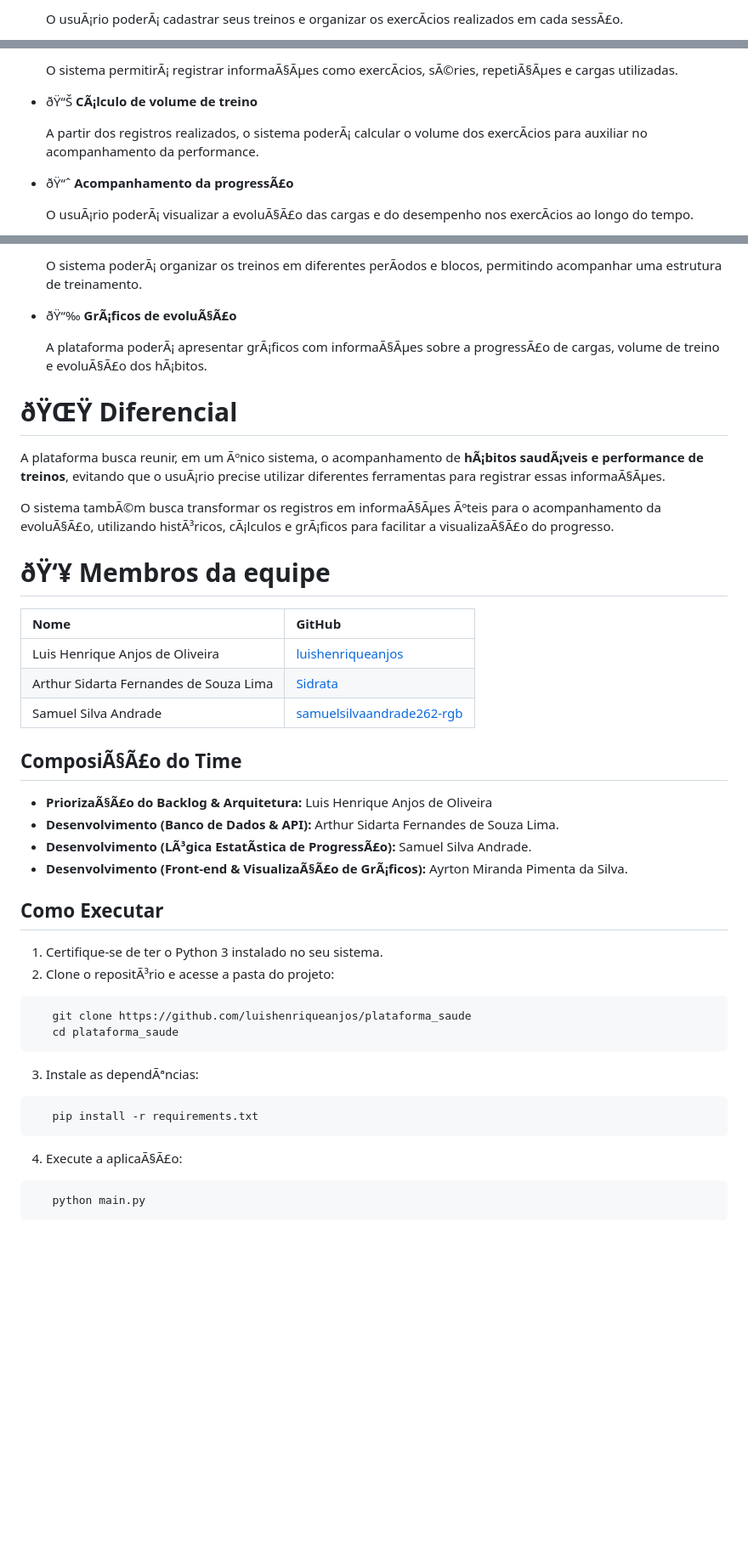
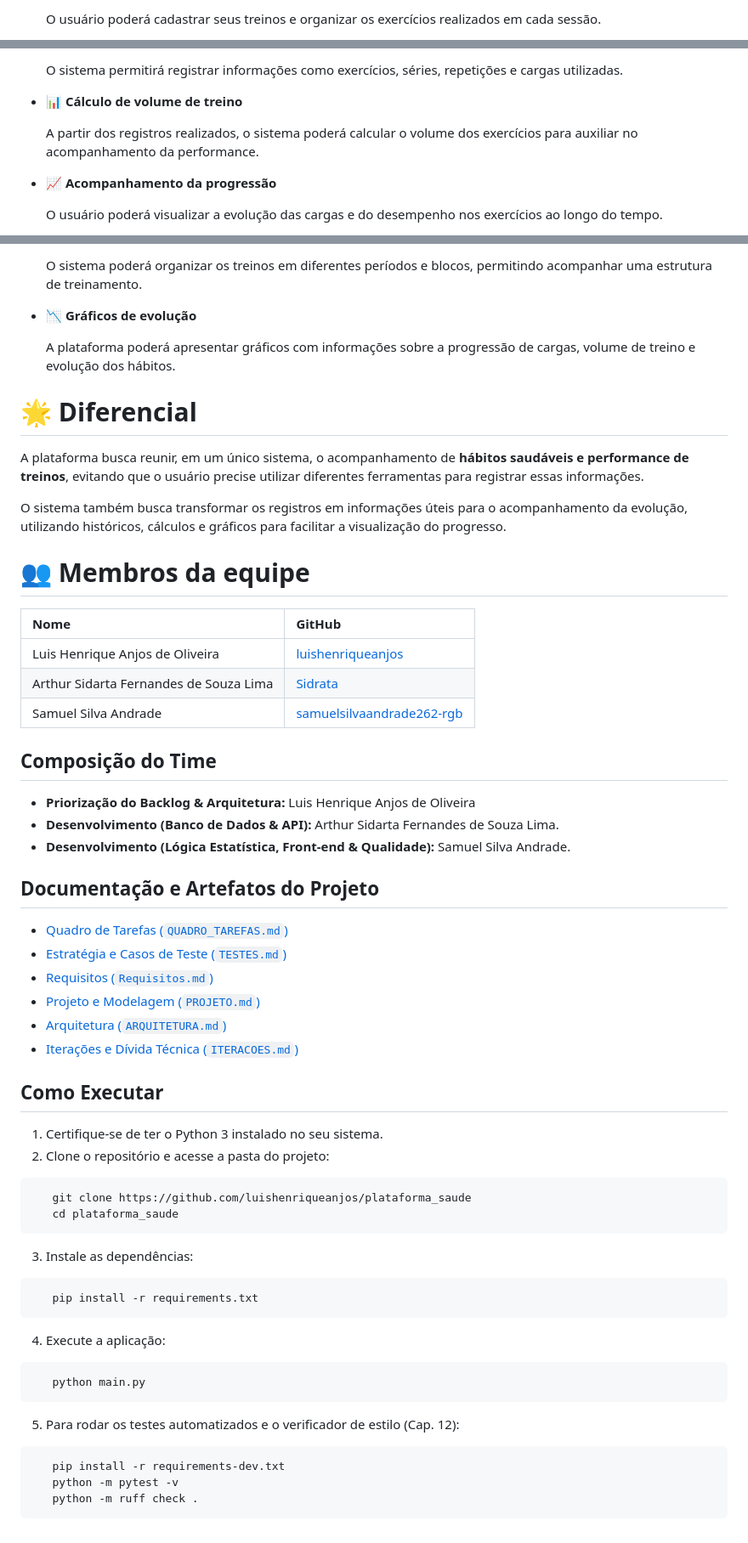
Before and after one commit to luishenriqueanjos/plataforma_saude, a Markdown page: README.md, 3 parts joined by grey strips. Shown at 85% size. Drawn GitHub-style; blank space fills up the shorter version.

Commit message:
docs: atualiza README com links do quadro de tarefas e estrategia de testes

````diff
--- a/README.md
+++ b/README.md
@@ -44,3 +44,3 @@ O projeto Ã© destinado principalmente a pessoas que desejam acompanhar seus h
 
-  O usuÃ¡rio poderÃ¡ cadastrar seus treinos e organizar os exercÃ­cios realizados em cada sessÃ£o.
+  O usuário poderá cadastrar seus treinos e organizar os exercícios realizados em cada sessão.
 
@@ -48,11 +48,11 @@ O projeto Ã© destinado principalmente a pessoas que desejam acompanhar seus h
 
-  O sistema permitirÃ¡ registrar informaÃ§Ãµes como exercÃ­cios, sÃ©ries, repetiÃ§Ãµes e cargas utilizadas.
+  O sistema permitirá registrar informações como exercícios, séries, repetições e cargas utilizadas.
 
-* ðŸ“Š **CÃ¡lculo de volume de treino**
+* 📊 **Cálculo de volume de treino**
 
-  A partir dos registros realizados, o sistema poderÃ¡ calcular o volume dos exercÃ­cios para auxiliar no acompanhamento da performance.
+  A partir dos registros realizados, o sistema poderá calcular o volume dos exercícios para auxiliar no acompanhamento da performance.
 
-* ðŸ“ˆ **Acompanhamento da progressÃ£o**
+* 📈 **Acompanhamento da progressão**
 
-  O usuÃ¡rio poderÃ¡ visualizar a evoluÃ§Ã£o das cargas e do desempenho nos exercÃ­cios ao longo do tempo.
+  O usuário poderá visualizar a evolução das cargas e do desempenho nos exercícios ao longo do tempo.
 
@@ -60,17 +60,17 @@ O projeto Ã© destinado principalmente a pessoas que desejam acompanhar seus h
 
-  O sistema poderÃ¡ organizar os treinos em diferentes perÃ­odos e blocos, permitindo acompanhar uma estrutura de treinamento.
+  O sistema poderá organizar os treinos em diferentes períodos e blocos, permitindo acompanhar uma estrutura de treinamento.
 
-* ðŸ“‰ **GrÃ¡ficos de evoluÃ§Ã£o**
+* 📉 **Gráficos de evolução**
 
-  A plataforma poderÃ¡ apresentar grÃ¡ficos com informaÃ§Ãµes sobre a progressÃ£o de cargas, volume de treino e evoluÃ§Ã£o dos hÃ¡bitos.
+  A plataforma poderá apresentar gráficos com informações sobre a progressão de cargas, volume de treino e evolução dos hábitos.
 
-# ðŸŒŸ Diferencial
+# 🌟 Diferencial
 
-A plataforma busca reunir, em um Ãºnico sistema, o acompanhamento de **hÃ¡bitos saudÃ¡veis e performance de treinos**, evitando que o usuÃ¡rio precise utilizar diferentes ferramentas para registrar essas informaÃ§Ãµes.
+A plataforma busca reunir, em um único sistema, o acompanhamento de **hábitos saudáveis e performance de treinos**, evitando que o usuário precise utilizar diferentes ferramentas para registrar essas informações.
 
-O sistema tambÃ©m busca transformar os registros em informaÃ§Ãµes Ãºteis para o acompanhamento da evoluÃ§Ã£o, utilizando histÃ³ricos, cÃ¡lculos e grÃ¡ficos para facilitar a visualizaÃ§Ã£o do progresso.
+O sistema também busca transformar os registros em informações úteis para o acompanhamento da evolução, utilizando históricos, cálculos e gráficos para facilitar a visualização do progresso.
 
-# ðŸ‘¥ Membros da equipe
+# 👥 Membros da equipe
 
 | Nome                                    | GitHub                                                                                |
 | :-------------------------------------- | :------------------------------------------------------------------------------------ |
@@ -78,25 +78,38 @@ O sistema tambÃ©m busca transformar os registros em informaÃ§Ãµes Ãºteis
 | Arthur Sidarta Fernandes de Souza Lima  | [Sidrata](https://github.com/Sidrata)                                                 |
 | Samuel Silva Andrade                    | [samuelsilvaandrade262-rgb](https://github.com/samuelsilvaandrade262-rgb)             |
 
-## ComposiÃ§Ã£o do Time
-- **PriorizaÃ§Ã£o do Backlog & Arquitetura:** Luis Henrique Anjos de Oliveira
+## Composição do Time
+- **Priorização do Backlog & Arquitetura:** Luis Henrique Anjos de Oliveira
 - **Desenvolvimento (Banco de Dados & API):** Arthur Sidarta Fernandes de Souza Lima.
-- **Desenvolvimento (LÃ³gica EstatÃ­stica de ProgressÃ£o):** Samuel Silva Andrade.
-- **Desenvolvimento (Front-end & VisualizaÃ§Ã£o de GrÃ¡ficos):** Ayrton Miranda Pimenta da Silva.
+- **Desenvolvimento (Lógica Estatística, Front-end & Qualidade):** Samuel Silva Andrade.
+
+## Documentação e Artefatos do Projeto
+- [Quadro de Tarefas (`QUADRO_TAREFAS.md`)](QUADRO_TAREFAS.md)
+- [Estratégia e Casos de Teste (`TESTES.md`)](TESTES.md)
+- [Requisitos (`Requisitos.md`)](Requisitos.md)
+- [Projeto e Modelagem (`PROJETO.md`)](PROJETO.md)
+- [Arquitetura (`ARQUITETURA.md`)](ARQUITETURA.md)
+- [Iterações e Dívida Técnica (`ITERACOES.md`)](ITERACOES.md)
 
 ## Como Executar
 
 1. Certifique-se de ter o Python 3 instalado no seu sistema.
-2. Clone o repositÃ³rio e acesse a pasta do projeto:
+2. Clone o repositório e acesse a pasta do projeto:
 ```bash
    git clone https://github.com/luishenriqueanjos/plataforma_saude
    cd plataforma_saude
 ```
-3. Instale as dependÃªncias:
+3. Instale as dependências:
 ```bash
    pip install -r requirements.txt
 ```
-4. Execute a aplicaÃ§Ã£o:
+4. Execute a aplicação:
 ```bash
    python main.py
 ```
+5. Para rodar os testes automatizados e o verificador de estilo (Cap. 12):
+```bash
+   pip install -r requirements-dev.txt
+   python -m pytest -v
+   python -m ruff check .
+```
````
Also changed, not shown: other parts of README.md (+24 -24 lines).
